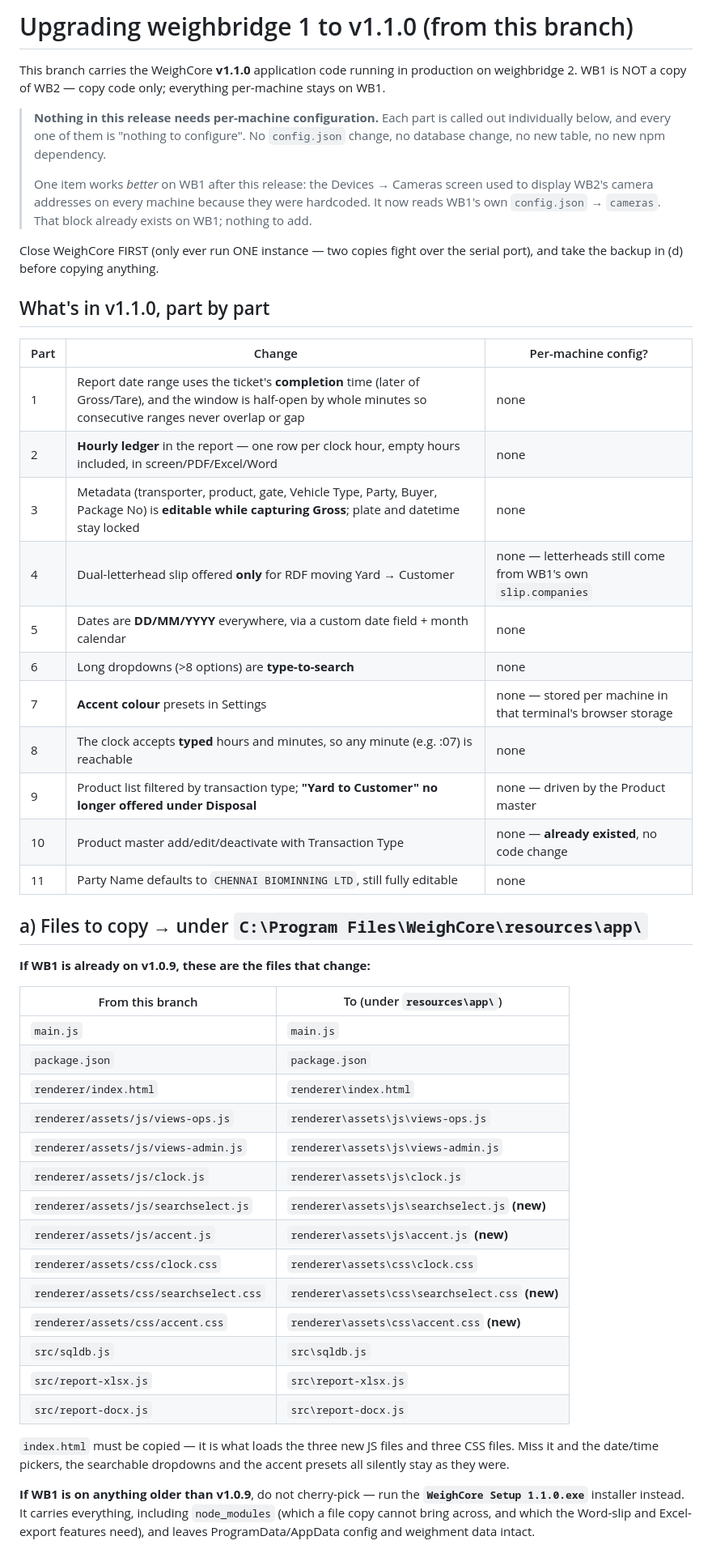
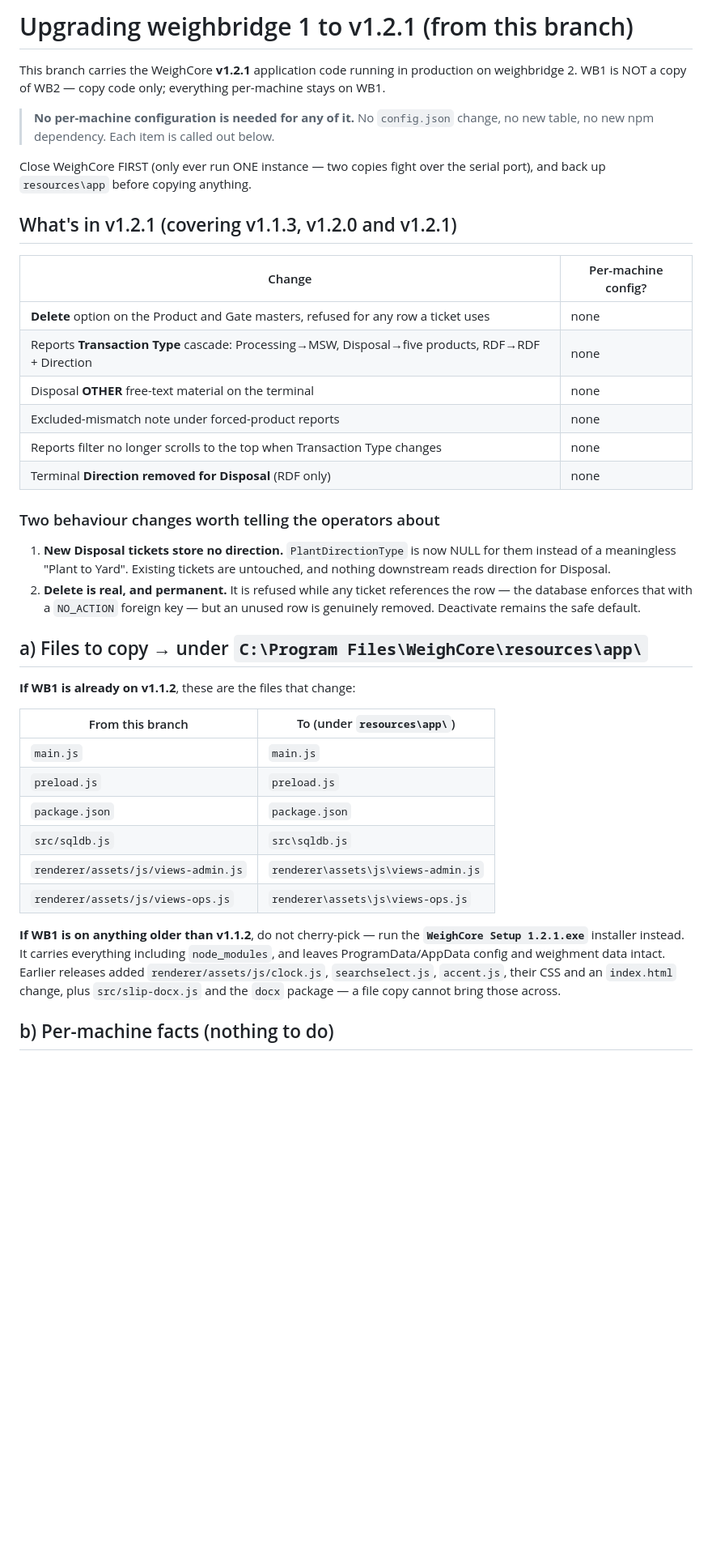
Before and after one commit to jenishlin-2523/weightcore, a Markdown page: UPGRADE-WB1.md, the part around one of its changes. Shown at 81% size. Drawn GitHub-style; blank space fills up the shorter version.

```diff
--- a/UPGRADE-WB1.md
+++ b/UPGRADE-WB1.md
@@ -1,66 +1,55 @@
-# Upgrading weighbridge 1 to v1.1.0 (from this branch)
+# Upgrading weighbridge 1 to v1.2.1 (from this branch)
 
-This branch carries the WeighCore **v1.1.0** application code running in
+This branch carries the WeighCore **v1.2.1** application code running in
 production on weighbridge 2. WB1 is NOT a copy of WB2 — copy code only;
 everything per-machine stays on WB1.
 
-> **Nothing in this release needs per-machine configuration.** Each part is
-> called out individually below, and every one of them is "nothing to
-> configure". No `config.json` change, no database change, no new table, no new
-> npm dependency.
->
-> One item works *better* on WB1 after this release: the Devices → Cameras
-> screen used to display WB2's camera addresses on every machine because they
-> were hardcoded. It now reads WB1's own `config.json` → `cameras`. That block
-> already exists on WB1; nothing to add.
+> **No per-machine configuration is needed for any of it.** No `config.json`
+> change, no new table, no new npm dependency. Each item is called out below.
 
 Close WeighCore FIRST (only ever run ONE instance — two copies fight over the
-serial port), and take the backup in (d) before copying anything.
+serial port), and back up `resources\app` before copying anything.
 
-## What's in v1.1.0, part by part
+## What's in v1.2.1 (covering v1.1.3, v1.2.0 and v1.2.1)
 
-| Part | Change | Per-machine config? |
-|---|---|---|
-| 1 | Report date range uses the ticket's **completion** time (later of Gross/Tare), and the window is half-open by whole minutes so consecutive ranges never overlap or gap | none |
-| 2 | **Hourly ledger** in the report — one row per clock hour, empty hours included, in screen/PDF/Excel/Word | none |
-| 3 | Metadata (transporter, product, gate, Vehicle Type, Party, Buyer, Package No) is **editable while capturing Gross**; plate and datetime stay locked | none |
-| 4 | Dual-letterhead slip offered **only** for RDF moving Yard → Customer | none — letterheads still come from WB1's own `slip.companies` |
-| 5 | Dates are **DD/MM/YYYY** everywhere, via a custom date field + month calendar | none |
-| 6 | Long dropdowns (>8 options) are **type-to-search** | none |
-| 7 | **Accent colour** presets in Settings | none — stored per machine in that terminal's browser storage |
-| 8 | The clock accepts **typed** hours and minutes, so any minute (e.g. :07) is reachable | none |
-| 9 | Product list filtered by transaction type; **"Yard to Customer" no longer offered under Disposal** | none — driven by the Product master |
-| 10 | Product master add/edit/deactivate with Transaction Type | none — **already existed**, no code change |
-| 11 | Party Name defaults to `CHENNAI BIOMINNING LTD`, still fully editable | none |
+| Change | Per-machine config? |
+|---|---|
+| **Delete** option on the Product and Gate masters, refused for any row a ticket uses | none |
+| Reports **Transaction Type** cascade: Processing→MSW, Disposal→five products, RDF→RDF + Direction | none |
+| Disposal **OTHER** free-text material on the terminal | none |
+| Excluded-mismatch note under forced-product reports | none |
+| Reports filter no longer scrolls to the top when Transaction Type changes | none |
+| Terminal **Direction removed for Disposal** (RDF only) | none |
+
+### Two behaviour changes worth telling the operators about
+
+1. **New Disposal tickets store no direction.** `PlantDirectionType` is now
+   NULL for them instead of a meaningless "Plant to Yard". Existing tickets are
+   untouched, and nothing downstream reads direction for Disposal.
+2. **Delete is real, and permanent.** It is refused while any ticket references
+   the row — the database enforces that with a `NO_ACTION` foreign key — but an
+   unused row is genuinely removed. Deactivate remains the safe default.
 
 ## a) Files to copy → under `C:\Program Files\WeighCore\resources\app\`
 
-**If WB1 is already on v1.0.9, these are the files that change:**
+**If WB1 is already on v1.1.2**, these are the files that change:
 
 | From this branch | To (under `resources\app\`) |
 |---|---|
 | `main.js` | `main.js` |
+| `preload.js` | `preload.js` |
 | `package.json` | `package.json` |
-| `renderer/index.html` | `renderer\index.html` |
+| `src/sqldb.js` | `src\sqldb.js` |
+| `renderer/assets/js/views-admin.js` | `renderer\assets\js\views-admin.js` |
 | `renderer/assets/js/views-ops.js` | `renderer\assets\js\views-ops.js` |
-| `renderer/assets/js/views-admin.js` | `renderer\assets\js\views-admin.js` |
-| `renderer/assets/js/clock.js` | `renderer\assets\js\clock.js` |
-| `renderer/assets/js/searchselect.js` | `renderer\assets\js\searchselect.js` **(new)** |
-| `renderer/assets/js/accent.js` | `renderer\assets\js\accent.js` **(new)** |
-| `renderer/assets/css/clock.css` | `renderer\assets\css\clock.css` |
-| `renderer/assets/css/searchselect.css` | `renderer\assets\css\searchselect.css` **(new)** |
-| `renderer/assets/css/accent.css` | `renderer\assets\css\accent.css` **(new)** |
-| `src/sqldb.js` | `src\sqldb.js` |
-| `src/report-xlsx.js` | `src\report-xlsx.js` |
-| `src/report-docx.js` | `src\report-docx.js` |
 
-`index.html` must be copied — it is what loads the three new JS files and three
-CSS files. Miss it and the date/time pickers, the searchable dropdowns and the
-accent presets all silently stay as they were.
+**If WB1 is on anything older than v1.1.2**, do not cherry-pick — run the
+**`WeighCore Setup 1.2.1.exe`** installer instead. It carries everything
+including `node_modules`, and leaves ProgramData/AppData config and weighment
+data intact. Earlier releases added `renderer/assets/js/clock.js`,
+`searchselect.js`, `accent.js`, their CSS and an `index.html` change, plus
+`src/slip-docx.js` and the `docx` package — a file copy cannot bring those
+across.
 
-**If WB1 is on anything older than v1.0.9**, do not cherry-pick — run the
-**`WeighCore Setup 1.1.0.exe`** installer instead. It carries everything,
-including `node_modules` (which a file copy cannot bring across, and which the
-Word-slip and Excel-export features need), and leaves ProgramData/AppData
-config and weighment data intact.
+## b) Per-machine facts (nothing to do)
 
```
Also changed, not shown: other parts of UPGRADE-WB1.md (+40 -51 lines).
